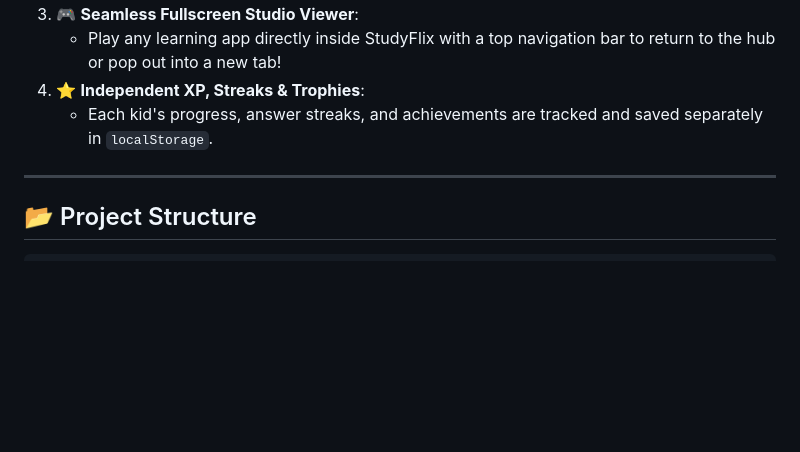
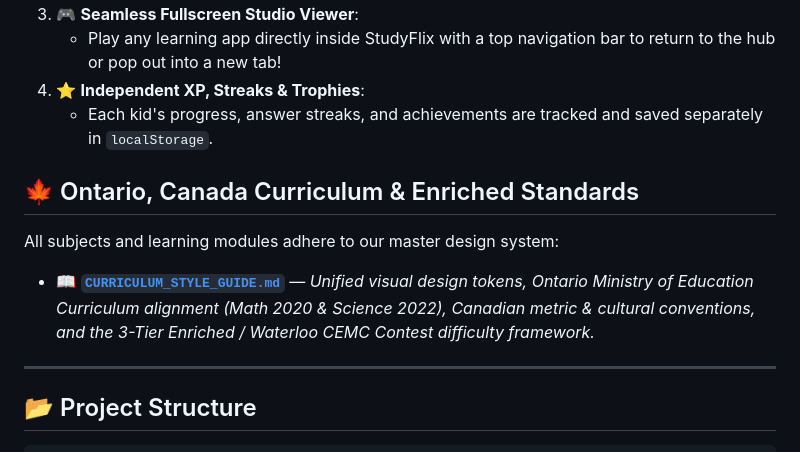
Before and after one commit to candoit3721/StudyFlix, a Markdown page: README.md, the part around the change. GitHub-like rendering; blank space fills up the shorter version.

Commit message:
docs: add Ontario Canada curriculum and enriched design style guide

```diff
--- a/README.md
+++ b/README.md
@@ -53,6 +53,11 @@ Pick your profile and step into a personalized learning studio:
 4. ⭐ **Independent XP, Streaks & Trophies**:
    * Each kid's progress, answer streaks, and achievements are tracked and saved separately in `localStorage`.
 
+## 🍁 Ontario, Canada Curriculum & Enriched Standards
+
+All subjects and learning modules adhere to our master design system:
+* 📖 [**`CURRICULUM_STYLE_GUIDE.md`**](./CURRICULUM_STYLE_GUIDE.md) — *Unified visual design tokens, Ontario Ministry of Education Curriculum alignment (Math 2020 & Science 2022), Canadian metric & cultural conventions, and the 3-Tier Enriched / Waterloo CEMC Contest difficulty framework.*
+
 ---
 
 ## 📂 Project Structure
```
Also changed, not shown: CURRICULUM_STYLE_GUIDE.md (added, +275 -0 lines).
